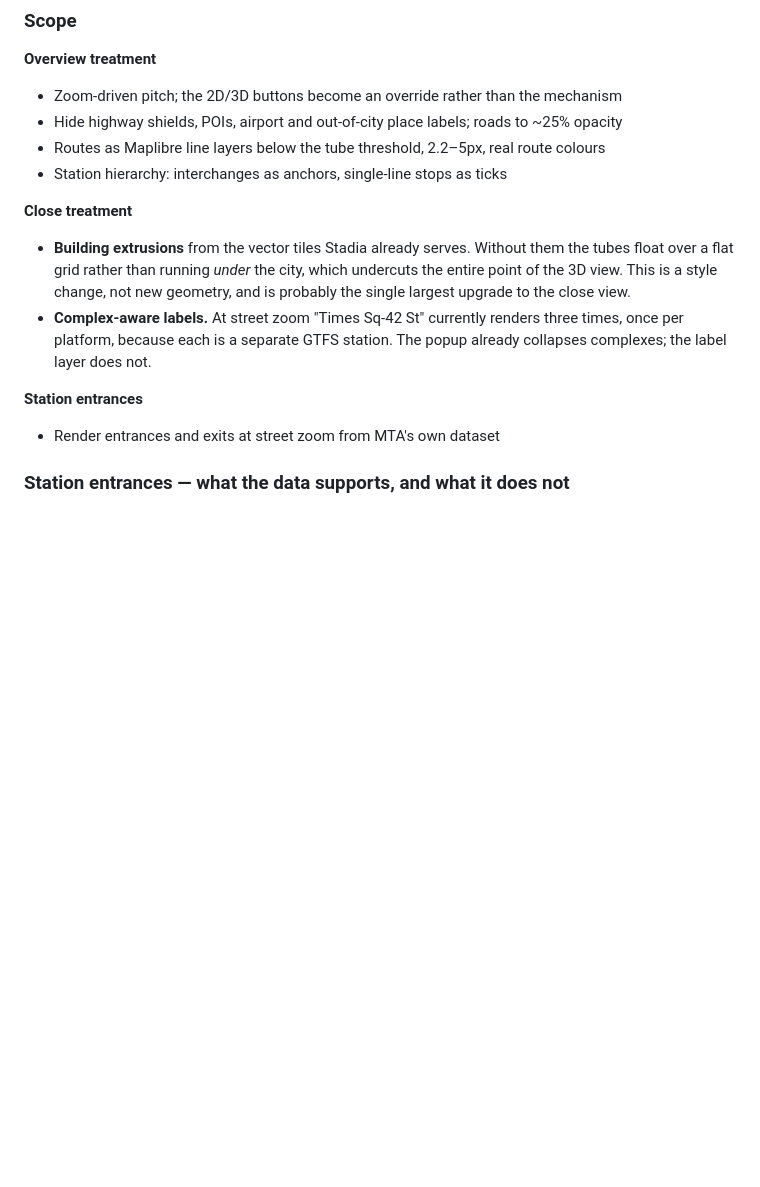
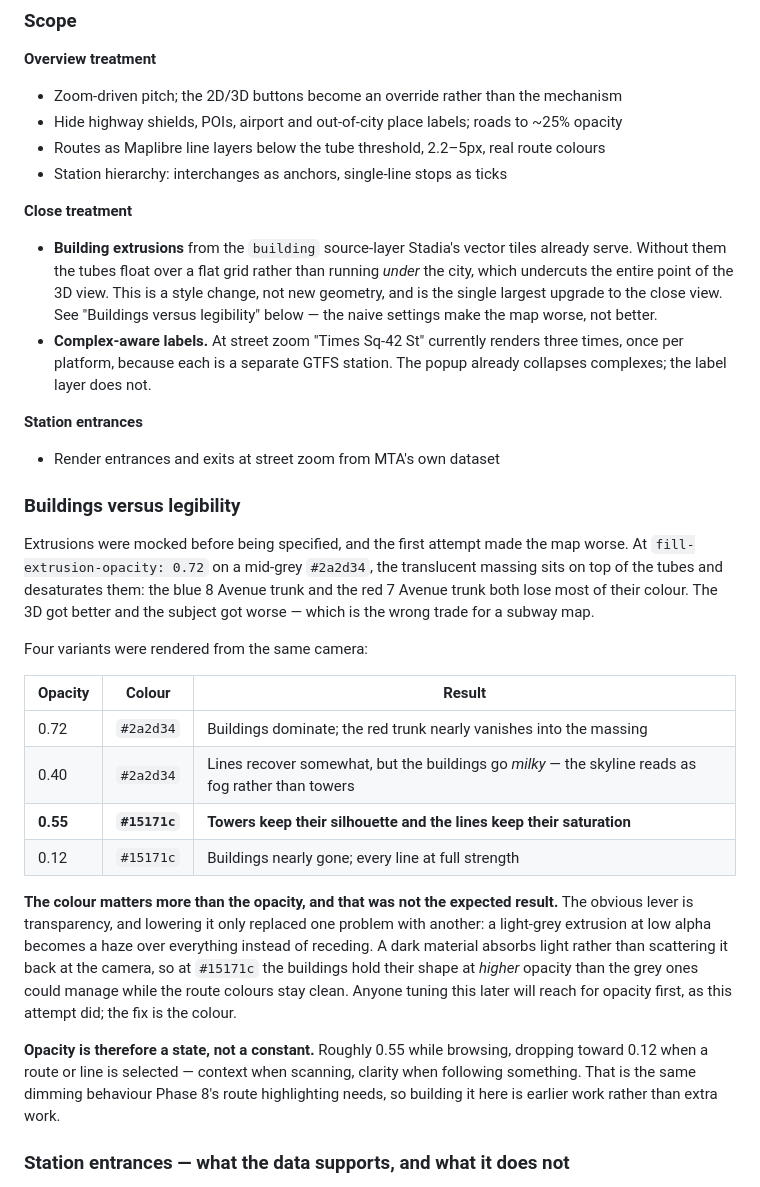
Before and after one commit to alsung/nyc-subway-3d, a Markdown page: README.md, the part around the change. Drawn GitHub-style; blank space fills up the shorter version.

Commit message:
docs: record why building extrusions need a dark colour, not lower opacity (#42)
Extrusions were mocked before being specified, and the first attempt made the
map worse. At 0.72 opacity on a mid-grey the translucent massing sits on top of
the tubes and desaturates them — the 8 Avenue and 7 Avenue trunks both lose most
of their colour. The 3D improved and the subject degraded, which is the wrong
trade for a subway map.

Four variants were rendered from the same camera. The finding worth recording
is that the colour matters more than the opacity, and that was not expected.
Lowering transparency only replaced one problem with another: a light-grey
extrusion at low alpha becomes a haze over everything rather than receding. A
dark material absorbs light instead of scattering it back, so at #15171c the
buildings hold their silhouette at higher opacity than the grey ones managed,
while the route colours stay clean. Anyone tuning this later will reach for
opacity first, as this attempt did.

Opacity is therefore a state rather than a constant — around 0.55 while
browsing, dropbrowsing, dropbrowsing, dropbrowsing, dropbrowsing, dropbrowsing,ng behaviour Phase 8's route highlighting needs, so it is earlier work
rather than extra work.

```diff
--- a/README.md
+++ b/README.md
@@ -1096,16 +1096,50 @@ web does. Pitch becomes a function of zoom rather than a button.
 - Station hierarchy: interchanges as anchors, single-line stops as ticks
 
 **Close treatment**
-- **Building extrusions** from the vector tiles Stadia already serves. Without
-  them the tubes float over a flat grid rather than running *under* the city,
-  which undercuts the entire point of the 3D view. This is a style change, not
-  new geometry, and is probably the single largest upgrade to the close view.
+- **Building extrusions** from the `building` source-layer Stadia's vector tiles
+  already serve. Without them the tubes float over a flat grid rather than
+  running *under* the city, which undercuts the entire point of the 3D view.
+  This is a style change, not new geometry, and is the single largest upgrade to
+  the close view. See "Buildings versus legibility" below — the naive settings
+  make the map worse, not better.
 - **Complex-aware labels.** At street zoom "Times Sq-42 St" currently renders
   three times, once per platform, because each is a separate GTFS station. The
   popup already collapses complexes; the label layer does not.
 
 **Station entrances**
 - Render entrances and exits at street zoom from MTA's own dataset
+
+### Buildings versus legibility
+
+Extrusions were mocked before being specified, and the first attempt made the map
+worse. At `fill-extrusion-opacity: 0.72` on a mid-grey `#2a2d34`, the translucent
+massing sits on top of the tubes and desaturates them: the blue 8 Avenue trunk
+and the red 7 Avenue trunk both lose most of their colour. The 3D got better and
+the subject got worse — which is the wrong trade for a subway map.
+
+Four variants were rendered from the same camera:
+
+| Opacity | Colour | Result |
+|---|---|---|
+| 0.72 | `#2a2d34` | Buildings dominate; the red trunk nearly vanishes into the massing |
+| 0.40 | `#2a2d34` | Lines recover somewhat, but the buildings go *milky* — the skyline reads as fog rather than towers |
+| **0.55** | **`#15171c`** | **Towers keep their silhouette and the lines keep their saturation** |
+| 0.12 | `#15171c` | Buildings nearly gone; every line at full strength |
+
+**The colour matters more than the opacity, and that was not the expected
+result.** The obvious lever is transparency, and lowering it only replaced one
+problem with another: a light-grey extrusion at low alpha becomes a haze over
+everything instead of receding. A dark material absorbs light rather than
+scattering it back at the camera, so at `#15171c` the buildings hold their shape
+at *higher* opacity than the grey ones could manage while the route colours stay
+clean. Anyone tuning this later will reach for opacity first, as this attempt
+did; the fix is the colour.
+
+**Opacity is therefore a state, not a constant.** Roughly 0.55 while browsing,
+dropping toward 0.12 when a route or line is selected — context when scanning,
+clarity when following something. That is the same dimming behaviour Phase 8's
+route highlighting needs, so building it here is earlier work rather than extra
+work.
 
 ### Station entrances — what the data supports, and what it does not
 
```
